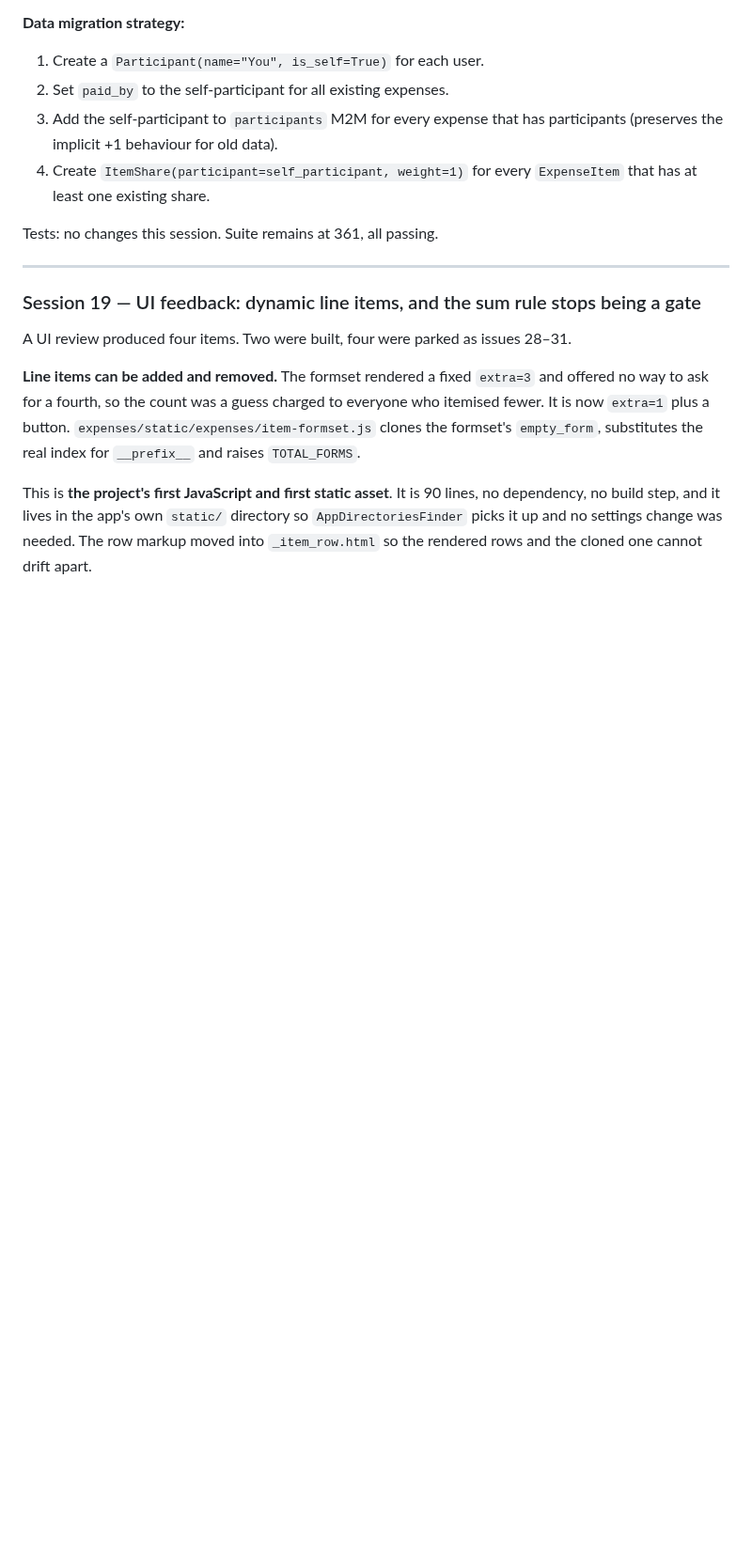
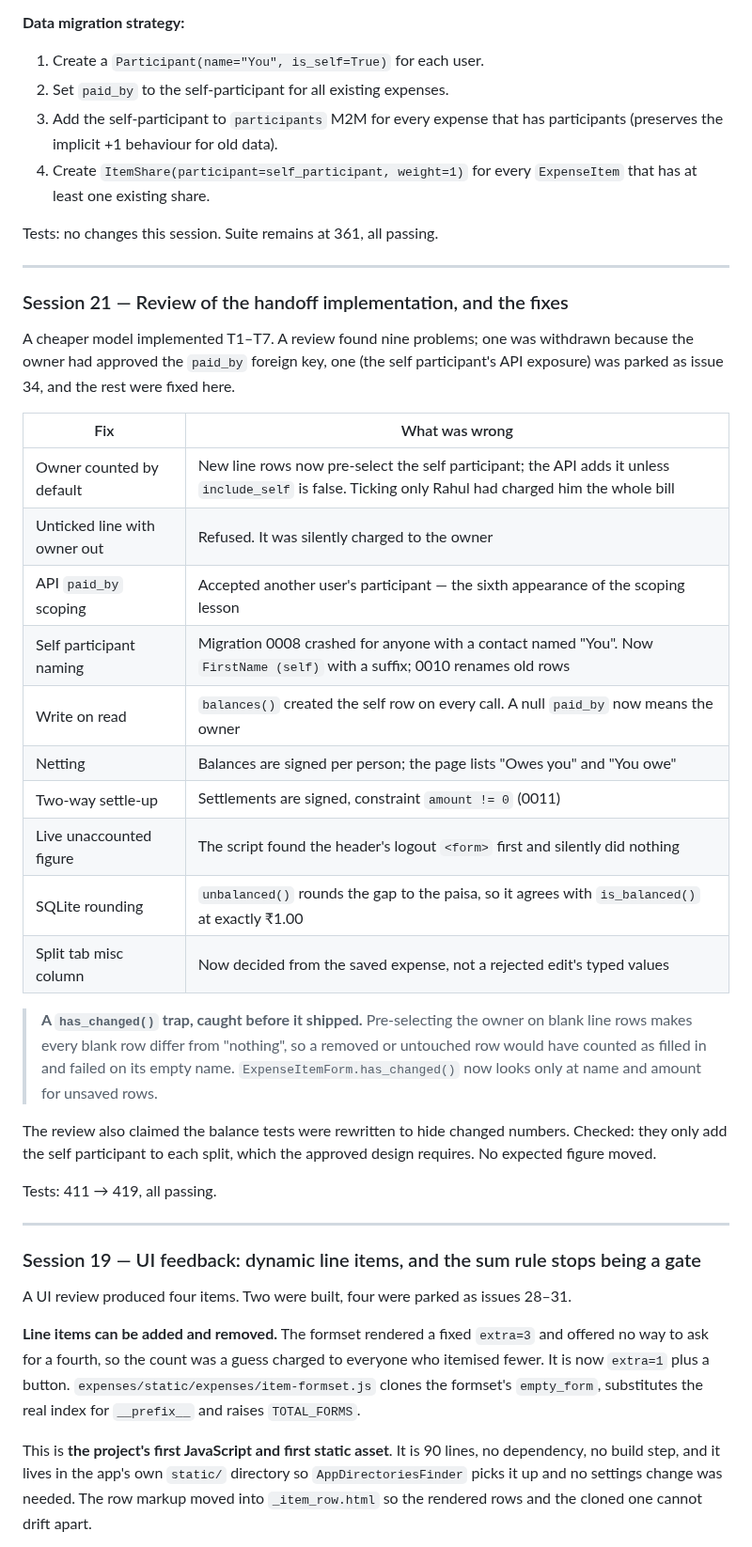
Before and after one commit to Vatsal-Kanojiya/expense_management, a Markdown page: docs/BUILD_LOG.md, the part around one of its changes. Shown at 94% size. GitHub-like rendering; blank space fills up the shorter version.

Commit message:
docs: log session 21 review fixes and supersede T3 design

```diff
--- a/docs/BUILD_LOG.md
+++ b/docs/BUILD_LOG.md
@@ -498,6 +498,37 @@ and compute shares from explicit participants only. Consumption is determined by
    at least one existing share.
 
 Tests: no changes this session. Suite remains at 361, all passing.
+
+---
+
+### Session 21 — Review of the handoff implementation, and the fixes
+
+A cheaper model implemented T1–T7. A review found nine problems; one was withdrawn because the owner
+had approved the `paid_by` foreign key, one (the self participant's API exposure) was parked as
+issue 34, and the rest were fixed here.
+
+| Fix | What was wrong |
+|---|---|
+| Owner counted by default | New line rows now pre-select the self participant; the API adds it unless `include_self` is false. Ticking only Rahul had charged him the whole bill |
+| Unticked line with owner out | Refused. It was silently charged to the owner |
+| API `paid_by` scoping | Accepted another user's participant — the sixth appearance of the scoping lesson |
+| Self participant naming | Migration 0008 crashed for anyone with a contact named "You". Now `FirstName (self)` with a suffix; 0010 renames old rows |
+| Write on read | `balances()` created the self row on every call. A null `paid_by` now means the owner |
+| Netting | Balances are signed per person; the page lists "Owes you" and "You owe" |
+| Two-way settle-up | Settlements are signed, constraint `amount != 0` (0011) |
+| Live unaccounted figure | The script found the header's logout `<form>` first and silently did nothing |
+| SQLite rounding | `unbalanced()` rounds the gap to the paisa, so it agrees with `is_balanced()` at exactly ₹1.00 |
+| Split tab misc column | Now decided from the saved expense, not a rejected edit's typed values |
+
+> **A `has_changed()` trap, caught before it shipped.** Pre-selecting the owner on blank line rows
+> makes every blank row differ from "nothing", so a removed or untouched row would have counted as
+> filled in and failed on its empty name. `ExpenseItemForm.has_changed()` now looks only at name
+> and amount for unsaved rows.
+
+The review also claimed the balance tests were rewritten to hide changed numbers. Checked: they only
+add the self participant to each split, which the approved design requires. No expected figure moved.
+
+Tests: 411 → 419, all passing.
 
 ---
 
```
Also changed, not shown: other parts of docs/BUILD_LOG.md (+1 -0 lines), docs/HANDOFF_PLAN.md (+9 -0 lines).
